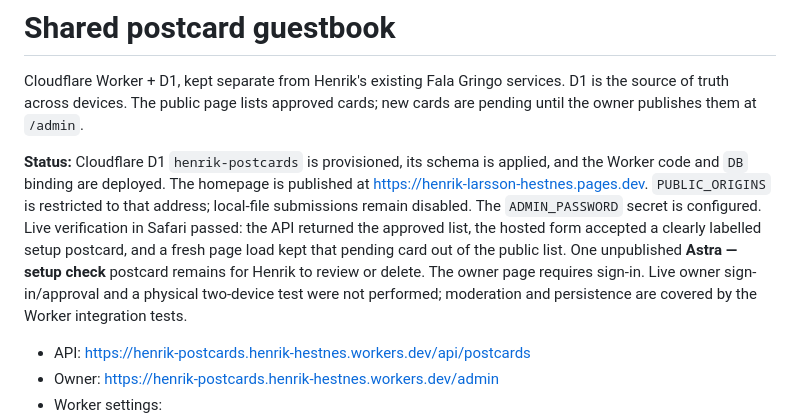
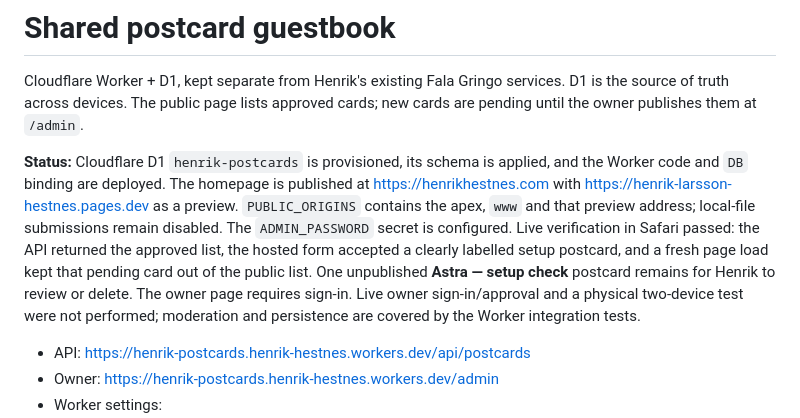
Before and after one commit to henrikhestnes/henrikhestnes.com, a Markdown page: postcards-worker/README.md, the part around the change. Drawn GitHub-style.

```diff
--- a/postcards-worker/README.md
+++ b/postcards-worker/README.md
@@ -2,7 +2,7 @@
 
 Cloudflare Worker + D1, kept separate from Henrik's existing Fala Gringo services. D1 is the source of truth across devices. The public page lists approved cards; new cards are pending until the owner publishes them at `/admin`.
 
-**Status:** Cloudflare D1 `henrik-postcards` is provisioned, its schema is applied, and the Worker code and `DB` binding are deployed. The homepage is published at https://henrik-larsson-hestnes.pages.dev. `PUBLIC_ORIGINS` is restricted to that address; local-file submissions remain disabled. The `ADMIN_PASSWORD` secret is configured. Live verification in Safari passed: the API returned the approved list, the hosted form accepted a clearly labelled setup postcard, and a fresh page load kept that pending card out of the public list. One unpublished **Astra — setup check** postcard remains for Henrik to review or delete. The owner page requires sign-in. Live owner sign-in/approval and a physical two-device test were not performed; moderation and persistence are covered by the Worker integration tests.
+**Status:** Cloudflare D1 `henrik-postcards` is provisioned, its schema is applied, and the Worker code and `DB` binding are deployed. The homepage is published at https://henrikhestnes.com with https://henrik-larsson-hestnes.pages.dev as a preview. `PUBLIC_ORIGINS` contains the apex, `www` and that preview address; local-file submissions remain disabled. The `ADMIN_PASSWORD` secret is configured. Live verification in Safari passed: the API returned the approved list, the hosted form accepted a clearly labelled setup postcard, and a fresh page load kept that pending card out of the public list. One unpublished **Astra — setup check** postcard remains for Henrik to review or delete. The owner page requires sign-in. Live owner sign-in/approval and a physical two-device test were not performed; moderation and persistence are covered by the Worker integration tests.
 
 - API: https://henrik-postcards.henrik-hestnes.workers.dev/api/postcards
 - Owner: https://henrik-postcards.henrik-hestnes.workers.dev/admin
```
Also changed, not shown: README.md (+8 -4 lines).
